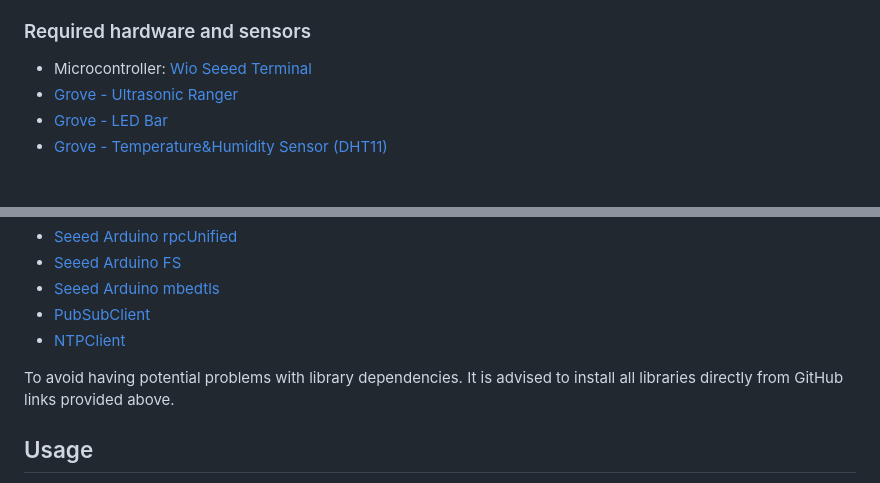
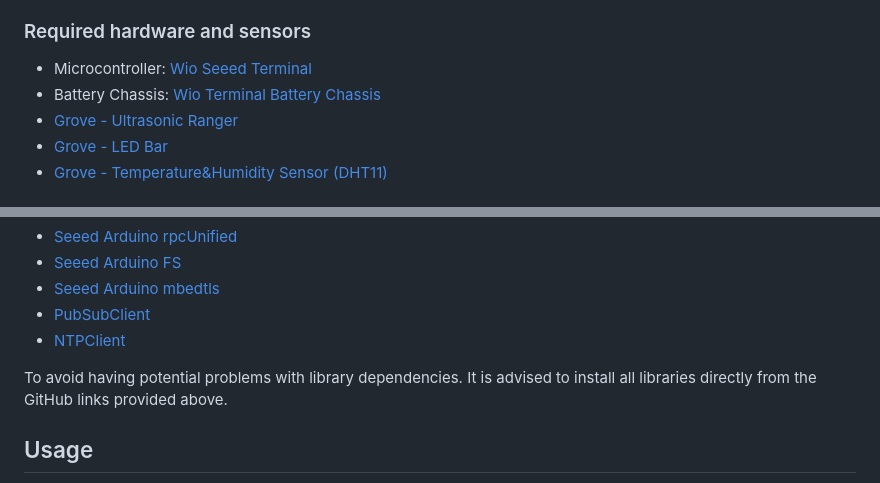
Before and after one commit to caroloading/DIT113-silo-management-project, a Markdown page: README.md, 2 parts joined by grey strips. Rendered like a GitHub page.

Commit message:
(#29) Update hardware dependencies

```diff
--- a/README.md
+++ b/README.md
@@ -15,6 +15,7 @@ The developed system is meant to help monitor and manage the conditions and leve
 
 ### Required hardware and sensors
 * Microcontroller: [Wio Seeed Terminal](https://wiki.seeedstudio.com/Wio_Terminal_Intro/)
+* Battery Chassis: [Wio Terminal Battery Chassis](https://wiki.seeedstudio.com/Wio-Terminal-Battery-Chassis/)
 * [Grove - Ultrasonic Ranger](https://wiki.seeedstudio.com/Grove-Ultrasonic_Ranger/)
 * [Grove - LED Bar](https://wiki.seeedstudio.com/Grove-LED_Bar/)
 * [Grove - Temperature&Humidity Sensor (DHT11)](https://wiki.seeedstudio.com/Grove-TemperatureAndHumidity_Sensor/)
@@ -32,7 +33,7 @@ The developed system is meant to help monitor and manage the conditions and leve
 * [PubSubClient](https://github.com/knolleary/pubsubclient/tree/master)
 * [NTPClient](https://github.com/arduino-libraries/NTPClient)
 
-To avoid having potential problems with library dependencies. It is advised to install all libraries directly from GitHub links provided above.
+To avoid having potential problems with library dependencies. It is advised to install all libraries directly from the GitHub links provided above.
 
 ## Usage
 * Download the repository.
```
